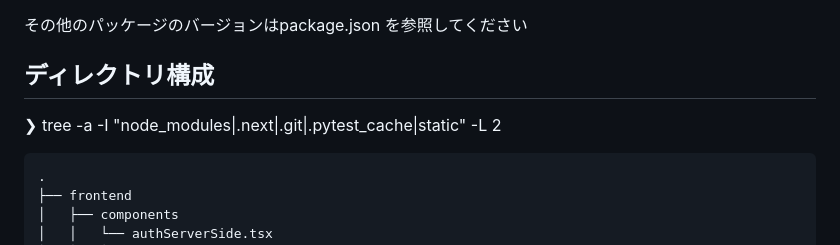
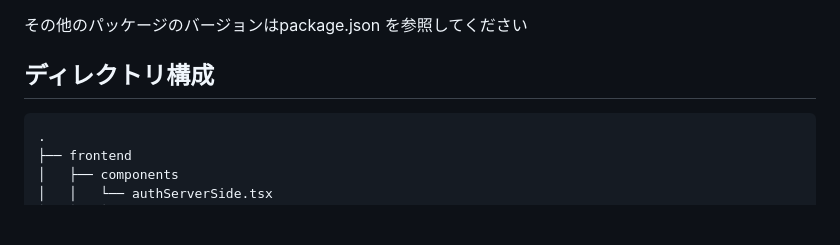
Before and after one commit to kazuma1227rinrin/One-Drink, a Markdown page: README.md, the part around the change. GitHub-like rendering; blank space fills up the shorter version.

Commit message:
余分なテキストを削除

```diff
--- a/README.md
+++ b/README.md
@@ -75,7 +75,7 @@ One Drinkを実装していく中でまとめた資料のリスト
 <!-- Treeコマンドを使ってディレクトリ構成を記載 -->
 <!-- まだファイル構成は未完成です -->
 
-❯ tree -a -I "node_modules|.next|.git|.pytest_cache|static" -L 2
+
 <pre>
 .
 ├── frontend
```
